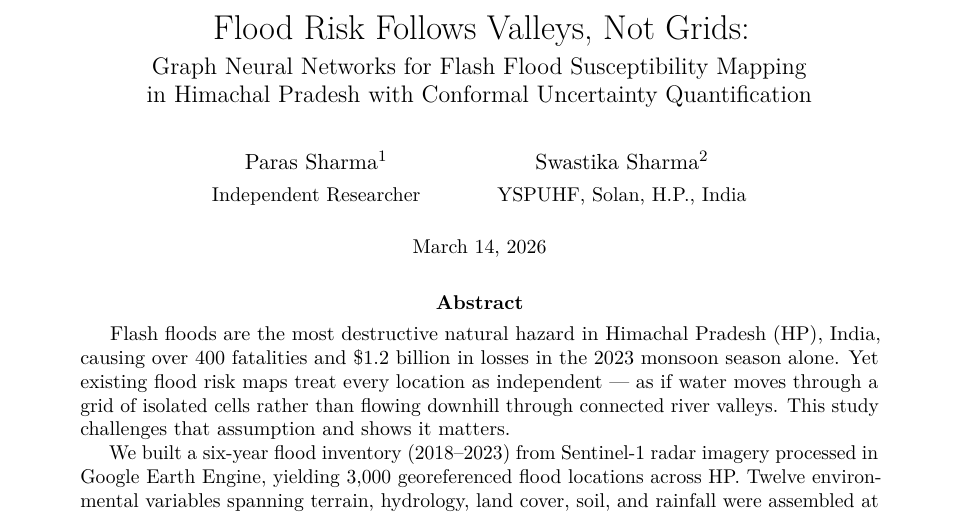
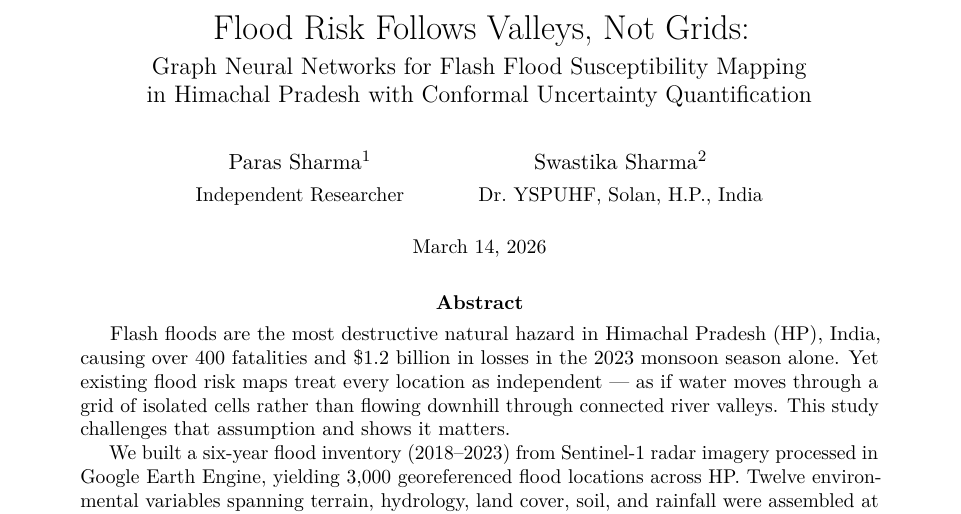
Before and after one commit to Parassharmaa/flash-flood-zones-hp, a LaTeX paper (paper/main.tex): part of page 1 of 23, cut so that both start at the same text. Compiled offline with pdfLaTeX.

Commit message:
Add Dr. prefix to YSPUHF affiliation

```diff
--- a/paper/main.tex
+++ b/paper/main.tex
@@ -46,7 +46,7 @@
   \small Independent Researcher
   \and
   \normalsize Swastika Sharma\textsuperscript{2}\\[2pt]
-  \small YSPUHF, Solan, H.P., India
+  \small Dr.\ YSPUHF, Solan, H.P., India
 }
 
 \date{\small\today}
```
